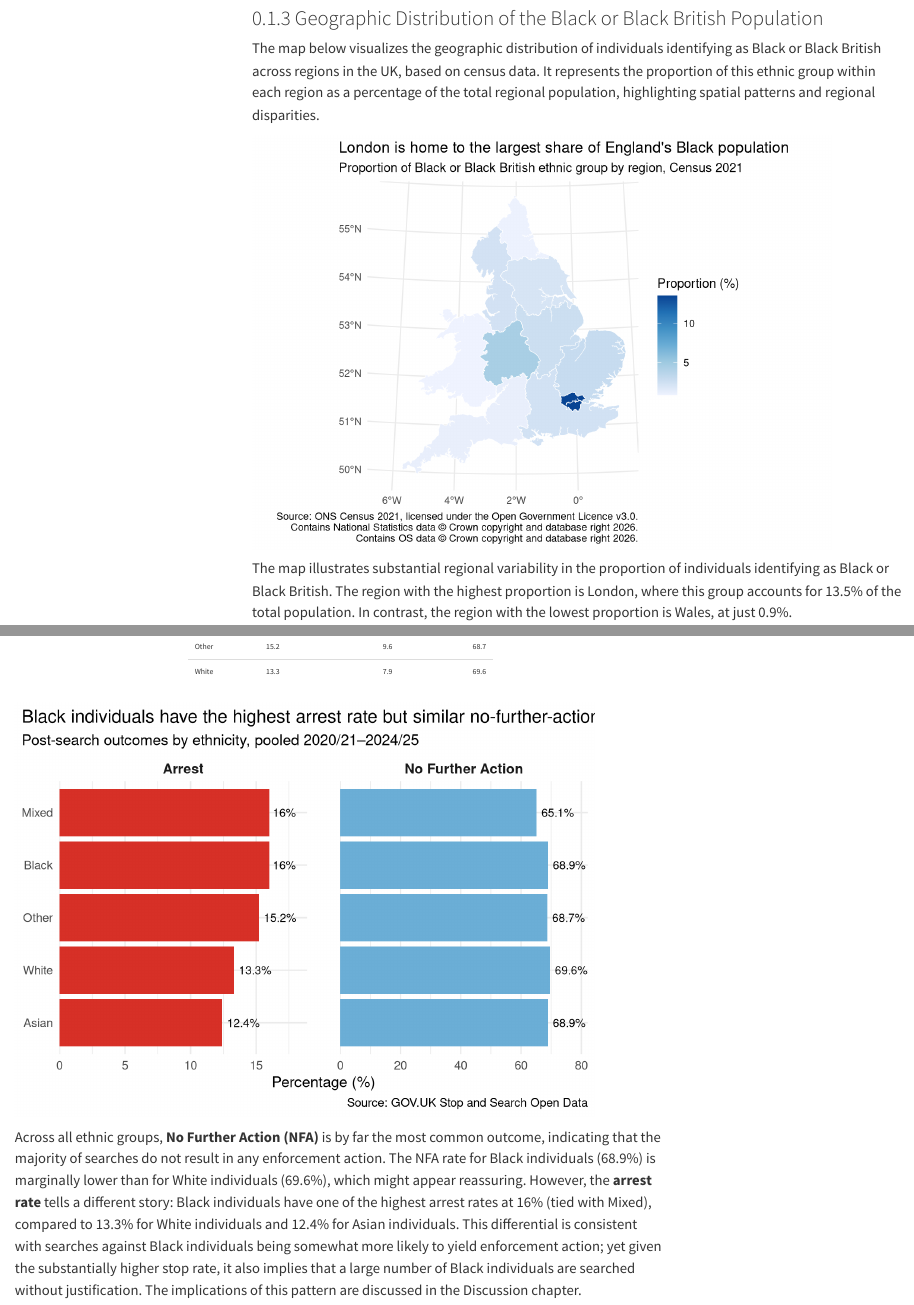
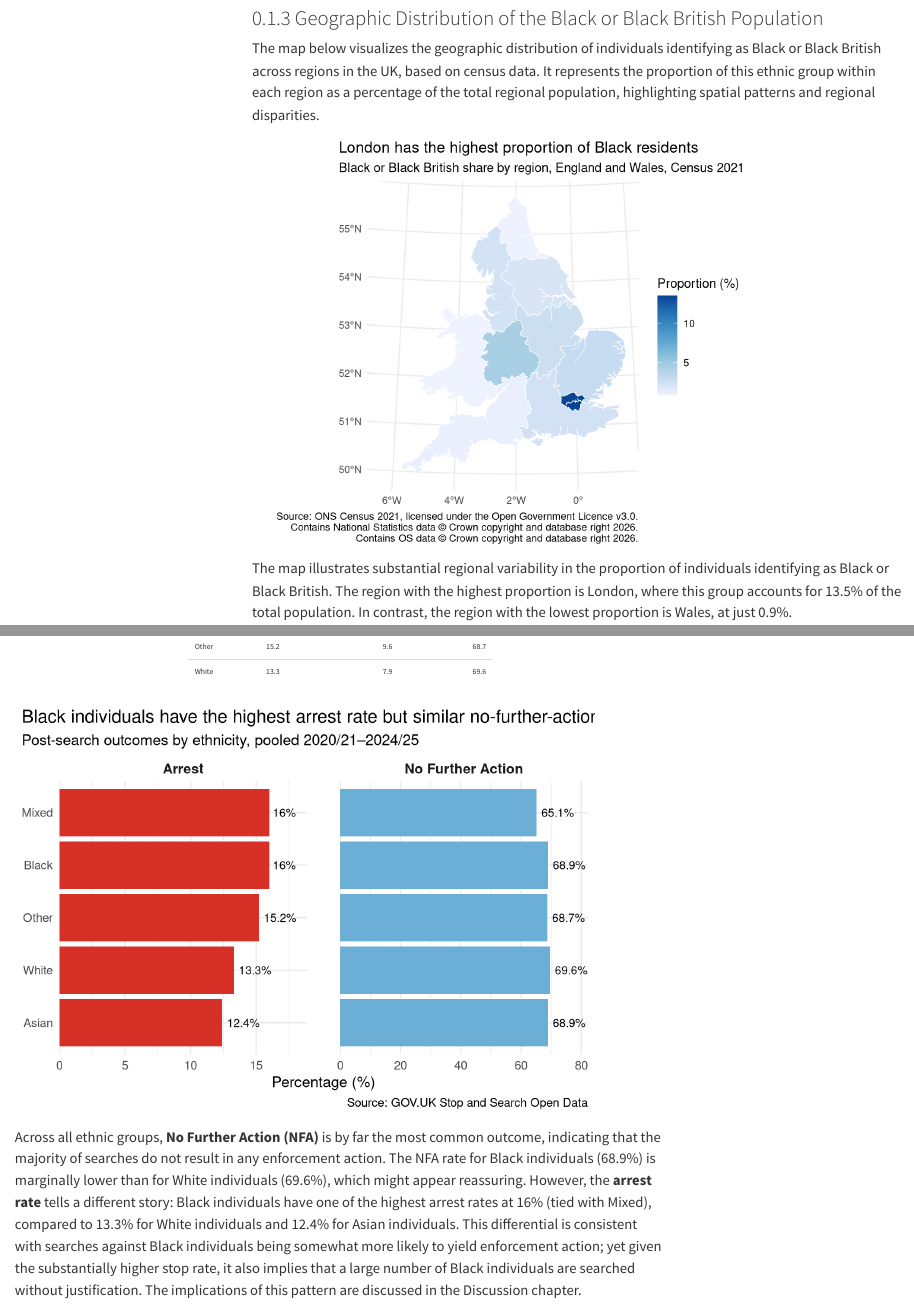
Before and after one commit to M2LabOrg/unjust-analysis, a Quarto document (report/results.qmd): the page in a window 1100 px wide, from 1660 px down, and a second part further down, joined at a grey line. Rendered offline with R 4.5, knitr and Pandoc in place of Quarto, with nearby package versions; some code elsewhere in the file could not run offline; menus at the side of the page are left out.

Commit message:
Retitle the regional map to match what it shows
The map shows the proportion of each region's residents who are Black,
across England and Wales. Also say "England and Wales" in Appendix B.

Co-Authored-By: Claude Opus 5.5 <noreply@anthropic.com>

```diff
--- a/report/results.qmd
+++ b/report/results.qmd
@@ -217,8 +217,8 @@ data_map_final <- left_join(uk_shapefile,data_map_prop_black, by = "rgn22cd")
 ggplot() +
   geom_sf(data = data_map_final, aes(fill = prop), color = "white") +
   labs(
-    title = "London is home to the largest share of England's Black population",
-    subtitle = "Proportion of Black or Black British ethnic group by region, Census 2021",
+    title = "London has the highest proportion of Black residents",
+    subtitle = "Black or Black British share by region, England and Wales, Census 2021",
     fill = "Proportion (%)",
     caption = paste(
       "Source: ONS Census 2021, licensed under the Open Government Licence v3.0.",
```
Also changed, not shown: report/appendix_sensitivity.qmd (+1 -1 lines), 4 other files.
